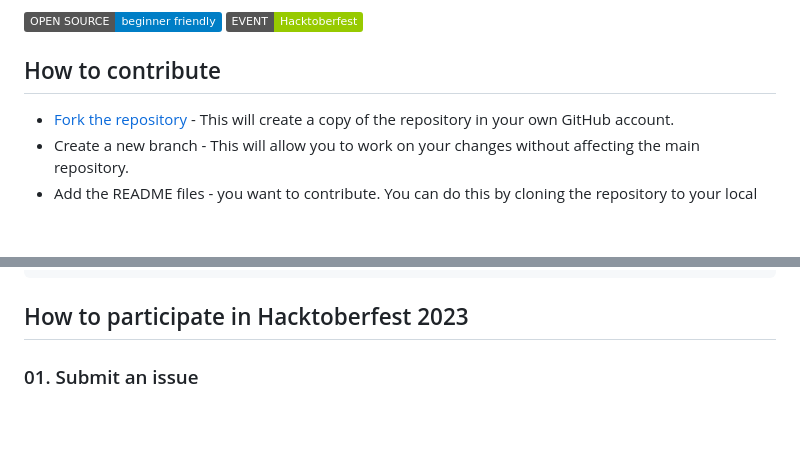
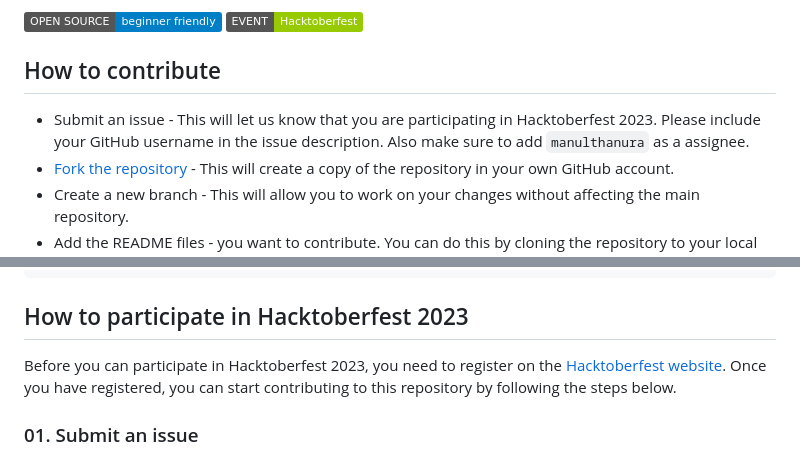
Before and after one commit to FORGEAR/GitHub-README-Showcase, a Markdown page: README.md, 2 parts joined by grey strips. Drawn GitHub-style; badges without logos; blank space fills up the shorter version.

```diff
--- a/README.md
+++ b/README.md
@@ -7,6 +7,7 @@ Discover and showcase your GitHub README files here!
 
 ## How to contribute
 
+- Submit an issue - This will let us know that you are participating in Hacktoberfest 2023. Please include your GitHub username in the issue description. Also make sure to add `manulthanura` as a assignee.
 - [Fork the repository](https://github.com/FORGEAR/GitHub-README-Showcase/fork) - This will create a copy of the repository in your own GitHub account.
 - Create a new branch - This will allow you to work on your changes without affecting the main repository.
 - Add the README files - you want to contribute. You can do this by cloning the repository to your local machine, adding the files, and then pushing the changes to your forked repository.
@@ -28,5 +29,7 @@ You can contribute any GitHub profile README file that you think is creative and
 
 ## How to participate in Hacktoberfest 2023
 
+Before you can participate in Hacktoberfest 2023, you need to register on the [Hacktoberfest website](https://hacktoberfest.com). Once you have registered, you can start contributing to this repository by following the steps below.
+
 ### 01. Submit an issue
 
```
Also changed, not shown: other parts of README.md (+1 -1 lines).
